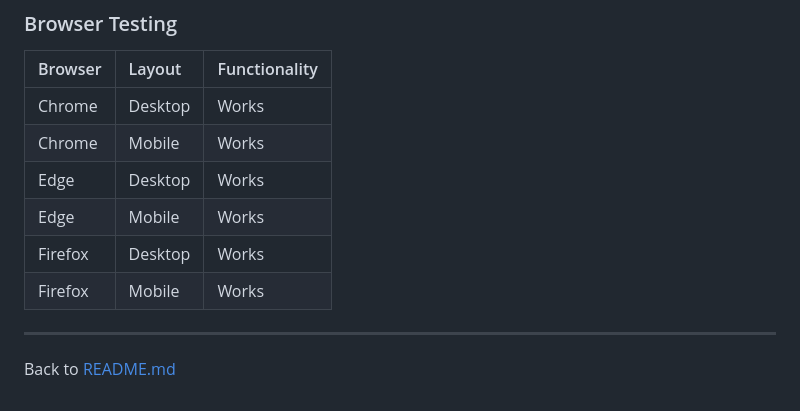
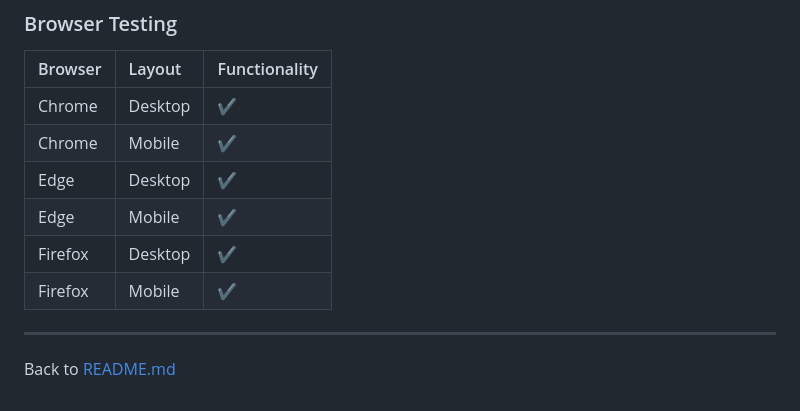
Before and after one commit to MrHaJu/Code-Institute-Projekt-1-CSS-HTML, a Markdown page: testing.md, the part around the change. Rendered like a GitHub page.

Commit message:
add emoji to testing md

```diff
--- a/testing.md
+++ b/testing.md
@@ -194,12 +194,12 @@ Google Chrome and Microsoft edge
 ### Browser Testing
 | Browser | Layout | Functionality |
 | :--- | :--- | :--- |
-| Chrome | Desktop | Works |
-| Chrome | Mobile | Works |
-| Edge | Desktop | Works |
-| Edge | Mobile | Works |
-| Firefox | Desktop | Works |
-| Firefox | Mobile | Works |
+| Chrome | Desktop | ✔️ |
+| Chrome | Mobile | ✔️ |
+| Edge | Desktop | ✔️ |
+| Edge | Mobile | ✔️ |
+| Firefox | Desktop | ✔️ |
+| Firefox | Mobile | ✔️ |
 
 ---
 
```
